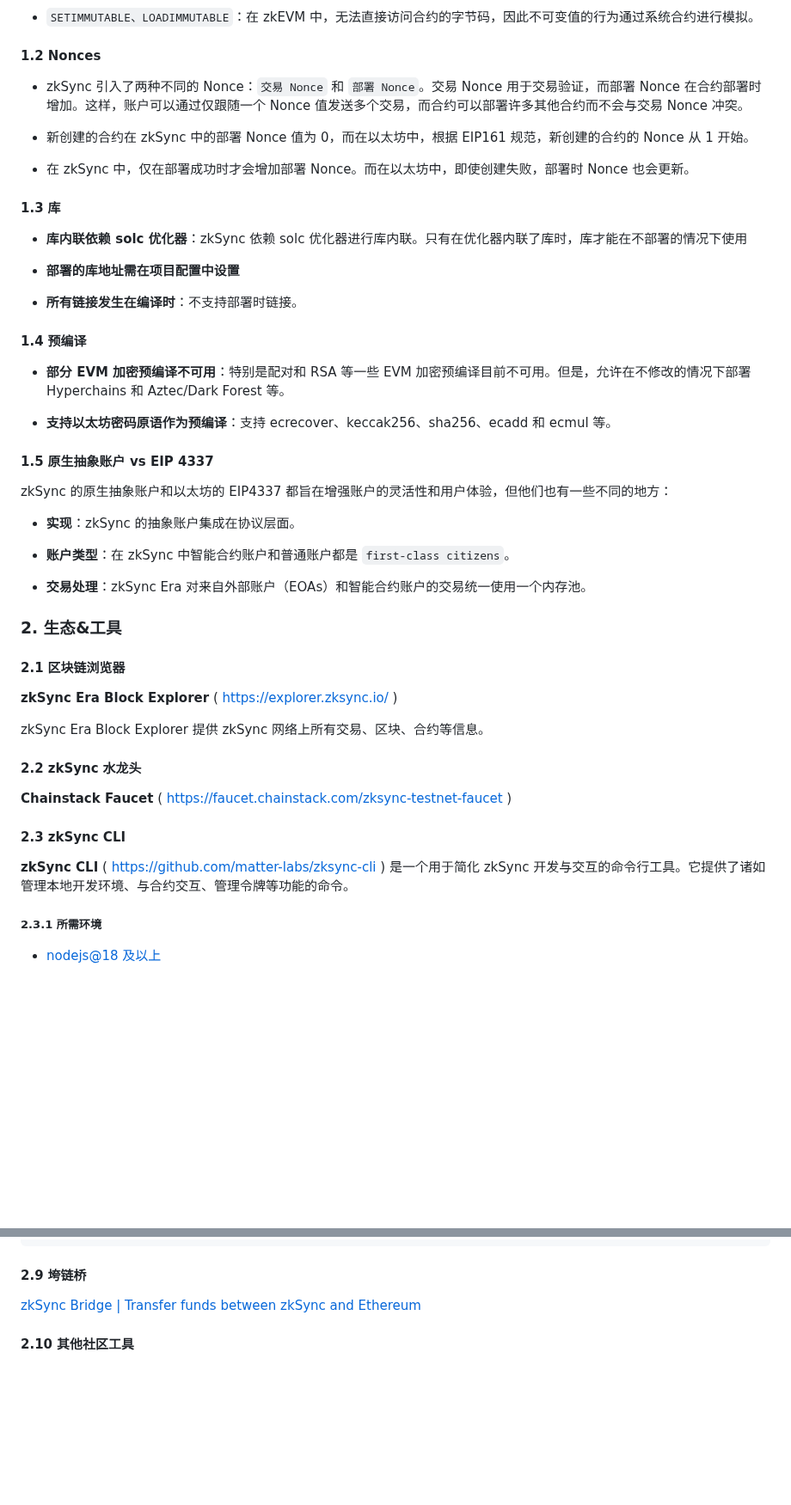
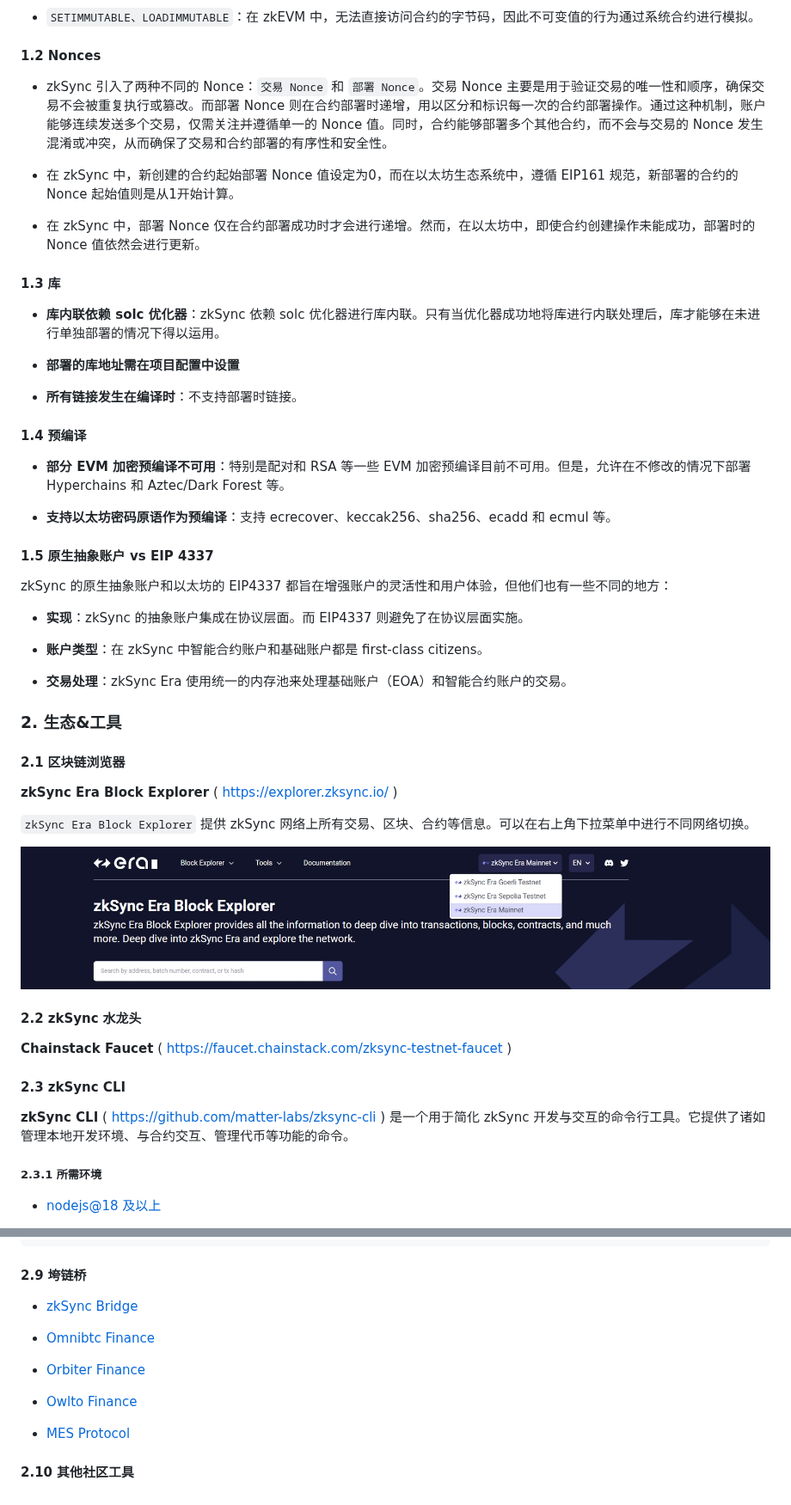
Before and after one commit to WTFAcademy/WTF-zkSync, a Markdown page: 04_Toolings/readme.md, 2 parts joined by grey strips. Shown at 86% size. GitHub-like rendering; pictures changed too: 04_Toolings/img/zkExplorer.png (added); blank space fills up the shorter version.

Commit message:
chore: 无修

```diff
--- a/04_Toolings/readme.md
+++ b/04_Toolings/readme.md
@@ -69,15 +69,15 @@ zkSync Era 可以处理绝大多数基于以太坊虚拟机（EVM）的智能合
 
 #### 1.2 Nonces
 
-- zkSync 引入了两种不同的 Nonce：`交易 Nonce` 和 `部署 Nonce`。交易 Nonce 用于交易验证，而部署 Nonce 在合约部署时增加。这样，账户可以通过仅跟随一个 Nonce 值发送多个交易，而合约可以部署许多其他合约而不会与交易 Nonce 冲突。
+- zkSync 引入了两种不同的 Nonce：`交易 Nonce` 和 `部署 Nonce`。交易 Nonce 主要是用于验证交易的唯一性和顺序，确保交易不会被重复执行或篡改。而部署 Nonce 则在合约部署时递增，用以区分和标识每一次的合约部署操作。通过这种机制，账户能够连续发送多个交易，仅需关注并遵循单一的 Nonce 值。同时，合约能够部署多个其他合约，而不会与交易的 Nonce 发生混淆或冲突，从而确保了交易和合约部署的有序性和安全性。
 
-- 新创建的合约在 zkSync 中的部署 Nonce 值为 0，而在以太坊中，根据 EIP161 规范，新创建的合约的 Nonce 从 1 开始。
+- 在 zkSync 中，新创建的合约起始部署 Nonce 值设定为0，而在以太坊生态系统中，遵循 EIP161 规范，新部署的合约的 Nonce 起始值则是从1开始计算。
 
-- 在 zkSync 中，仅在部署成功时才会增加部署 Nonce。而在以太坊中，即使创建失败，部署时 Nonce 也会更新。
+- 在 zkSync 中，部署 Nonce 仅在合约部署成功时才会进行递增。然而，在以太坊中，即使合约创建操作未能成功，部署时的 Nonce 值依然会进行更新。
 
 #### 1.3 库
 
-- **库内联依赖 solc 优化器**：zkSync 依赖 solc 优化器进行库内联。只有在优化器内联了库时，库才能在不部署的情况下使用
+- **库内联依赖 solc 优化器**：zkSync 依赖 solc 优化器进行库内联。只有当优化器成功地将库进行内联处理后，库才能够在未进行单独部署的情况下得以运用。
 
 - **部署的库地址需在项目配置中设置**
 
@@ -93,11 +93,11 @@ zkSync Era 可以处理绝大多数基于以太坊虚拟机（EVM）的智能合
 
 zkSync 的原生抽象账户和以太坊的 EIP4337 都旨在增强账户的灵活性和用户体验，但他们也有一些不同的地方：
 
-- **实现**：zkSync 的抽象账户集成在协议层面。
+- **实现**：zkSync 的抽象账户集成在协议层面。而 EIP4337 则避免了在协议层面实施。
 
-- **账户类型**：在 zkSync 中智能合约账户和普通账户都是 `first-class citizens`。
+- **账户类型**：在 zkSync 中智能合约账户和基础账户都是 first-class citizens。
 
-- **交易处理**：zkSync Era 对来自外部账户（EOAs）和智能合约账户的交易统一使用一个内存池。
+- **交易处理**：zkSync Era 使用统一的内存池来处理基础账户（EOA）和智能合约账户的交易。
 
 ### 2. 生态&工具
 
@@ -105,7 +105,9 @@ zkSync 的原生抽象账户和以太坊的 EIP4337 都旨在增强账户的灵
 
 **zkSync Era Block Explorer** ( https://explorer.zksync.io/ )
 
-zkSync Era Block Explorer 提供 zkSync 网络上所有交易、区块、合约等信息。
+`zkSync Era Block Explorer` 提供 zkSync 网络上所有交易、区块、合约等信息。可以在右上角下拉菜单中进行不同网络切换。
+
+![区块链浏览器](./img/zkExplorer.png)
 
 #### 2.2 zkSync 水龙头
 
@@ -113,7 +115,7 @@ zkSync Era Block Explorer 提供 zkSync 网络上所有交易、区块、合约
 
 #### 2.3 zkSync CLI
 
-**zkSync CLI** ( https://github.com/matter-labs/zksync-cli ) 是一个用于简化 zkSync 开发与交互的命令行工具。它提供了诸如管理本地开发环境、与合约交互、管理令牌等功能的命令。
+**zkSync CLI** ( https://github.com/matter-labs/zksync-cli ) 是一个用于简化 zkSync 开发与交互的命令行工具。它提供了诸如管理本地开发环境、与合约交互、管理代币等功能的命令。
 
 ##### 2.3.1 所需环境
 
@@ -222,6 +224,14 @@ const ethProvider = ethers.getDefaultProvider("sepolia"); // Sepolia testnet (L1
 
 #### 2.9 垮链桥
 
-[zkSync Bridge | Transfer funds between zkSync and Ethereum](https://portal.zksync.io/bridge/)
+- [zkSync Bridge](https://portal.zksync.io/bridge/)
+
+- [Omnibtc Finance](https://www.omnibtc.finance/)
+
+- [Orbiter Finance](https://www.orbiter.finance/?source=Ethereum&dest=zkSync%20Era&token=ETH)
+
+- [Owlto Finance](https://owlto.finance/)
+
+- [MES Protocol](https://www.mesprotocol.com/)
 
 #### 2.10 其他社区工具
```
Also changed, not shown: other parts of 04_Toolings/readme.md (+1 -1 lines).
